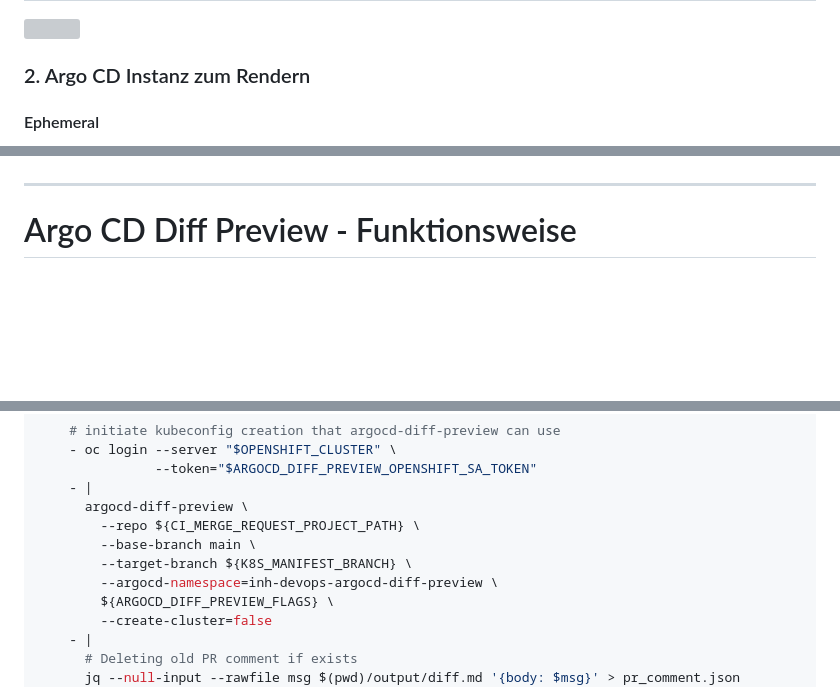
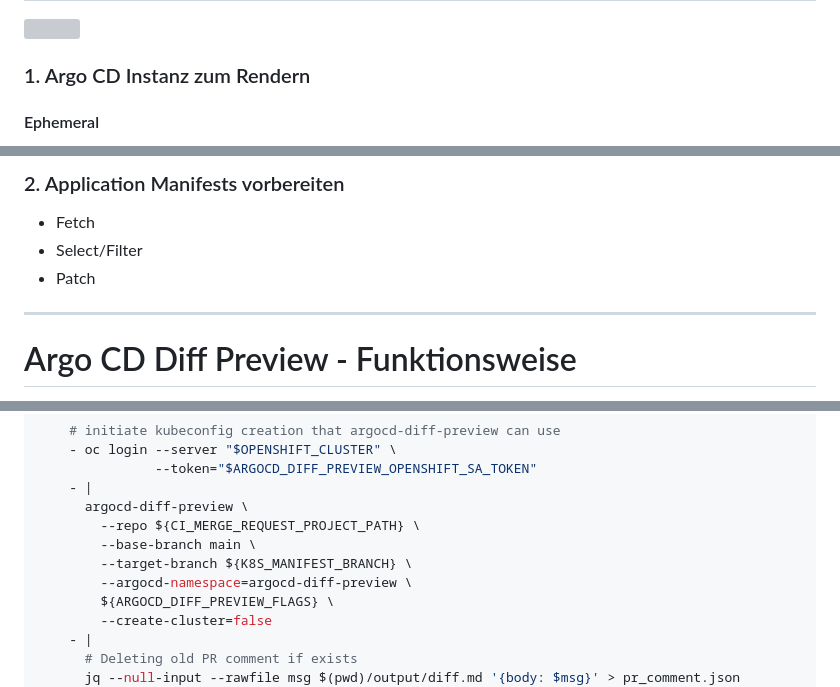
Before and after one commit to rklonner/rklonner.github.io, a Markdown page: 2026-apec/slides.md, 3 parts joined by grey strips. Rendered like a GitHub page; blank space fills up the shorter version; grey boxes are pictures that could not be loaded.

```diff
--- a/2026-apec/slides.md
+++ b/2026-apec/slides.md
@@ -387,7 +364,7 @@ Diff Preview als interaktives HTML als Pull Request Kommentar
 
   <div style="flex: 3; text-align: left;"> <!-- 33% Breite -->
 
-### 2. Argo CD Instanz zum Rendern
+### 1. Argo CD Instanz zum Rendern
 
 #### Ephemeral
 * Kind cluster erstellen
@@ -398,3 +391,8 @@ Diff Preview als interaktives HTML als Pull Request Kommentar
+### 2. Application Manifests vorbereiten
+
+* Fetch
+* Select/Filter
+* Patch
   </div>
 </div>
 
@@ -630,7 +629,7 @@ diff:
         --repo ${CI_MERGE_REQUEST_PROJECT_PATH} \
         --base-branch main \
         --target-branch ${K8S_MANIFEST_BRANCH} \
-        --argocd-namespace=inh-devops-argocd-diff-preview \
+        --argocd-namespace=argocd-diff-preview \
         ${ARGOCD_DIFF_PREVIEW_FLAGS} \
         --create-cluster=false
     - |
```
Also changed, not shown: other parts of 2026-apec/slides.md (+51 -45 lines), 2026-apec/assets/ch4_mono_vs_multi_repo2.png (added), 2026-apec/assets/ch4_uc_appset_projects1.png.
